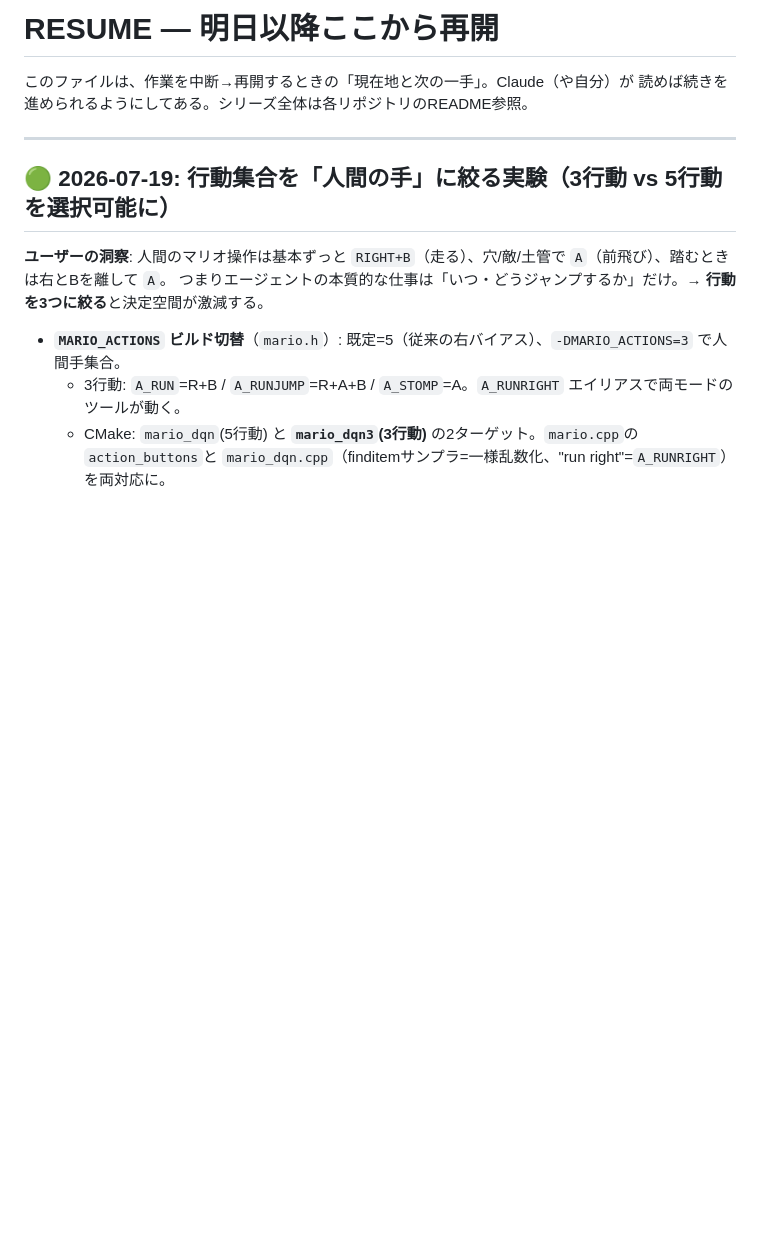
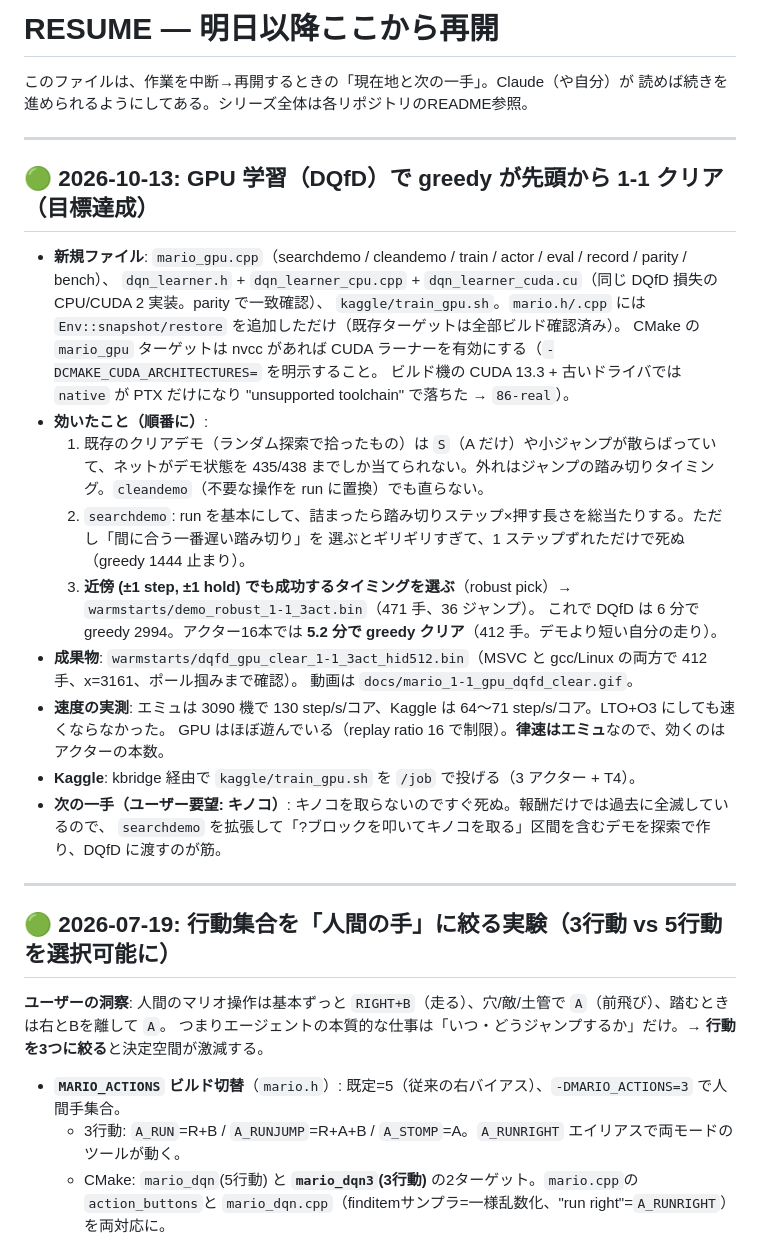
Before and after one commit to yomei-o/mario_dqn_cpp, a Markdown page: RESUME.md, the part around the change. Rendered like a GitHub page; blank space fills up the shorter version.

```diff
--- a/RESUME.md
+++ b/RESUME.md
@@ -2,6 +2,29 @@
 
 このファイルは、作業を中断→再開するときの「現在地と次の一手」。Claude（や自分）が
 読めば続きを進められるようにしてある。シリーズ全体は各リポジトリのREADME参照。
+
+---
+## 🟢 2026-10-13: GPU 学習（DQfD）で **greedy が先頭から 1-1 クリア**（目標達成）
+
+- **新規ファイル**: `mario_gpu.cpp`（searchdemo / cleandemo / train / actor / eval / record / parity / bench）、
+  `dqn_learner.h` + `dqn_learner_cpu.cpp` + `dqn_learner_cuda.cu`（同じ DQfD 損失の CPU/CUDA 2 実装。parity で一致確認）、
+  `kaggle/train_gpu.sh`。`mario.h/.cpp` には `Env::snapshot/restore` を追加しただけ（既存ターゲットは全部ビルド確認済み）。
+  CMake の `mario_gpu` ターゲットは nvcc があれば CUDA ラーナーを有効にする（`-DCMAKE_CUDA_ARCHITECTURES=` を明示すること。
+  ビルド機の CUDA 13.3 + 古いドライバでは `native` が PTX だけになり "unsupported toolchain" で落ちた → `86-real`）。
+- **効いたこと（順番に）**:
+  1. 既存のクリアデモ（ランダム探索で拾ったもの）は `S`（A だけ）や小ジャンプが散らばっていて、ネットがデモ状態を
+     435/438 までしか当てられない。外れはジャンプの踏み切りタイミング。`cleandemo`（不要な操作を run に置換）でも直らない。
+  2. `searchdemo`: run を基本にして、詰まったら踏み切りステップ×押す長さを総当たりする。ただし「間に合う一番遅い踏み切り」を
+     選ぶとギリギリすぎて、1 ステップずれただけで死ぬ（greedy 1444 止まり）。
+  3. **近傍 (±1 step, ±1 hold) でも成功するタイミングを選ぶ**（robust pick）→ `warmstarts/demo_robust_1-1_3act.bin`（471 手、36 ジャンプ）。
+     これで DQfD は 6 分で greedy 2994。アクター16本では **5.2 分で greedy クリア**（412 手。デモより短い自分の走り）。
+- **成果物**: `warmstarts/dqfd_gpu_clear_1-1_3act_hid512.bin`（MSVC と gcc/Linux の両方で 412 手、x=3161、ポール掴みまで確認）。
+  動画は `docs/mario_1-1_gpu_dqfd_clear.gif`。
+- **速度の実測**: エミュは 3090 機で 130 step/s/コア、Kaggle は 64〜71 step/s/コア。LTO+O3 にしても速くならなかった。
+  GPU はほぼ遊んでいる（replay ratio 16 で制限）。**律速はエミュ**なので、効くのはアクターの本数。
+- **Kaggle**: kbridge 経由で `kaggle/train_gpu.sh` を `/job` で投げる（3 アクター + T4）。
+- **次の一手（ユーザー要望: キノコ）**: キノコを取らないのですぐ死ぬ。報酬だけでは過去に全滅しているので、
+  `searchdemo` を拡張して「?ブロックを叩いてキノコを取る」区間を含むデモを探索で作り、DQfD に渡すのが筋。
 
 ---
 ## 🟢 2026-07-19: 行動集合を「人間の手」に絞る実験（3行動 vs 5行動を選択可能に）
```
Also changed, not shown: README.md (+33 -0 lines), docs/mario_1-1_gpu_dqfd_clear.gif (added), 12 other files.
